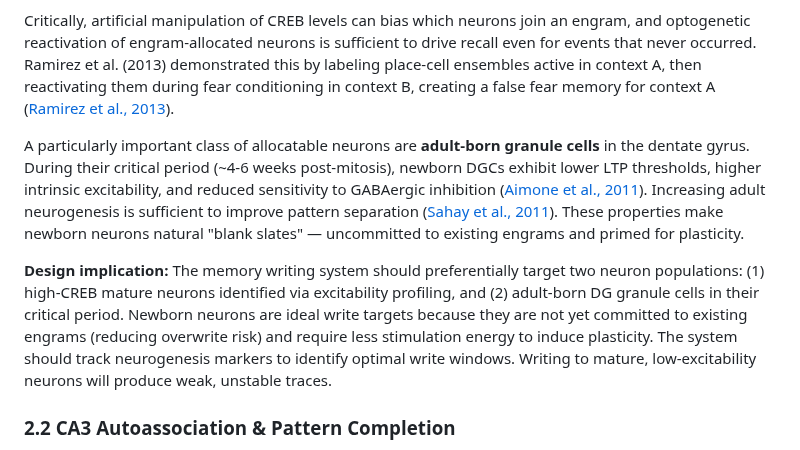
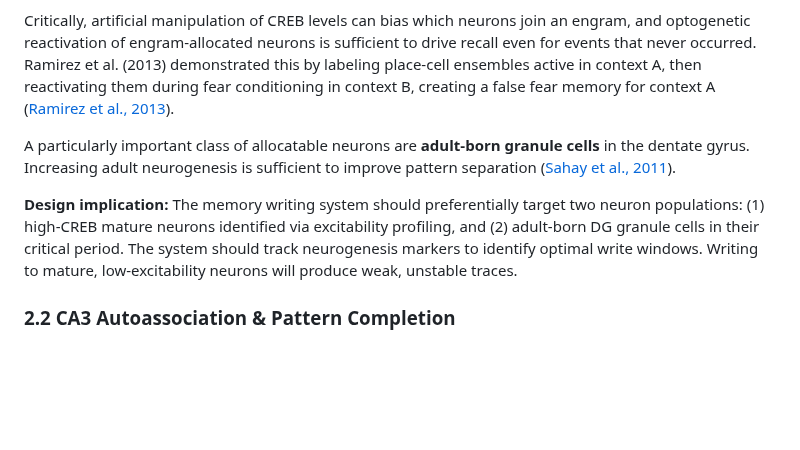
Before and after one commit to test-spec-tech/bci-notes, a Markdown page: ideas.md, the part around the change. Drawn GitHub-style; blank space fills up the shorter version.

```diff
--- a/ideas.md
+++ b/ideas.md
@@ -414,9 +414,9 @@ Memory engrams are sparse, distributed neuron ensembles whose reactivation drive
 
 Critically, artificial manipulation of CREB levels can bias which neurons join an engram, and optogenetic reactivation of engram-allocated neurons is sufficient to drive recall even for events that never occurred. Ramirez et al. (2013) demonstrated this by labeling place-cell ensembles active in context A, then reactivating them during fear conditioning in context B, creating a false fear memory for context A ([Ramirez et al., 2013](#9-references)).
 
-A particularly important class of allocatable neurons are **adult-born granule cells** in the dentate gyrus. During their critical period (~4-6 weeks post-mitosis), newborn DGCs exhibit lower LTP thresholds, higher intrinsic excitability, and reduced sensitivity to GABAergic inhibition ([Aimone et al., 2011](#9-references)). Increasing adult neurogenesis is sufficient to improve pattern separation ([Sahay et al., 2011](#9-references)). These properties make newborn neurons natural "blank slates" — uncommitted to existing engrams and primed for plasticity.
+A particularly important class of allocatable neurons are **adult-born granule cells** in the dentate gyrus. Increasing adult neurogenesis is sufficient to improve pattern separation ([Sahay et al., 2011](#9-references)).
 
-**Design implication:** The memory writing system should preferentially target two neuron populations: (1) high-CREB mature neurons identified via excitability profiling, and (2) adult-born DG granule cells in their critical period. Newborn neurons are ideal write targets because they are not yet committed to existing engrams (reducing overwrite risk) and require less stimulation energy to induce plasticity. The system should track neurogenesis markers to identify optimal write windows. Writing to mature, low-excitability neurons will produce weak, unstable traces.
+**Design implication:** The memory writing system should preferentially target two neuron populations: (1) high-CREB mature neurons identified via excitability profiling, and (2) adult-born DG granule cells in their critical period. The system should track neurogenesis markers to identify optimal write windows. Writing to mature, low-excitability neurons will produce weak, unstable traces.
 
 ### 2.2 CA3 Autoassociation & Pattern Completion
 
```
